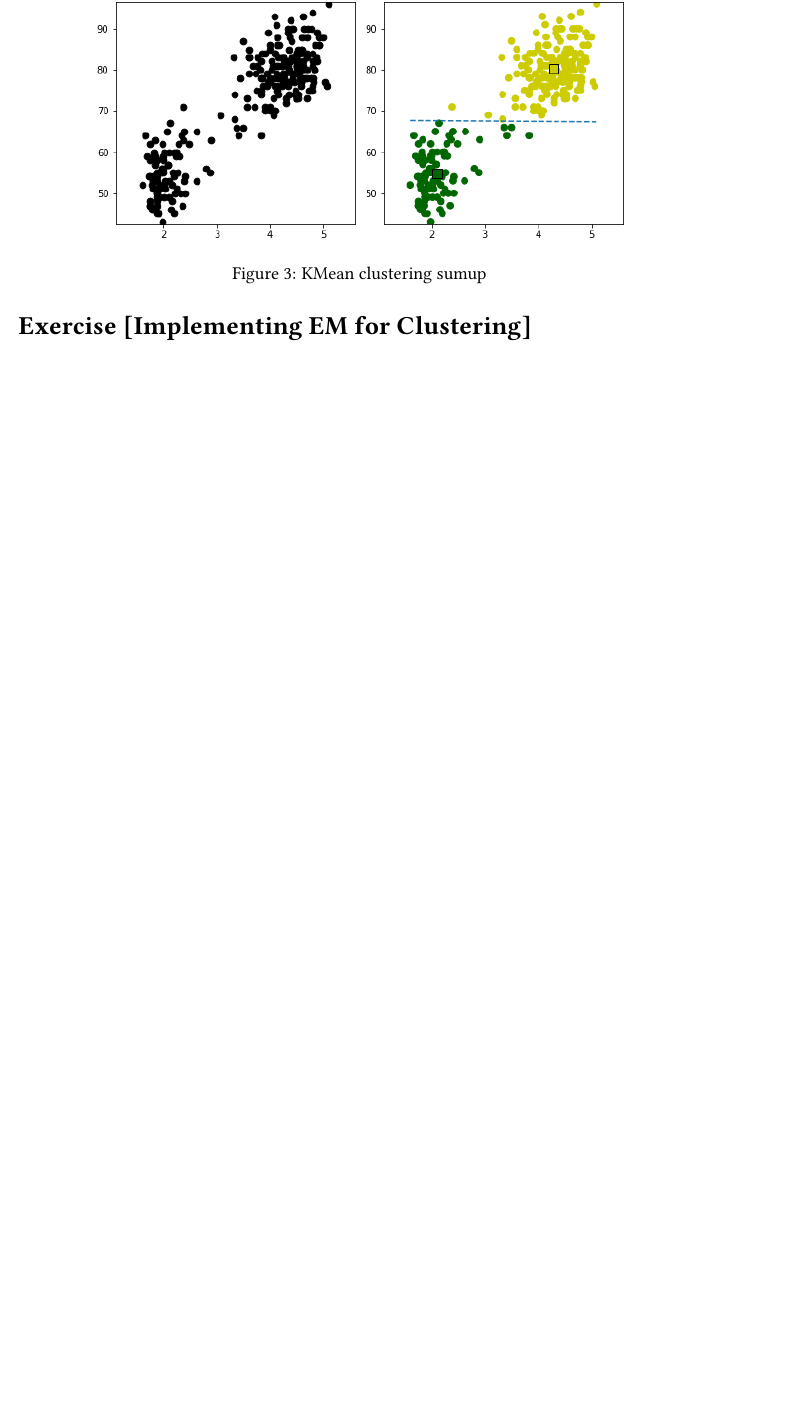
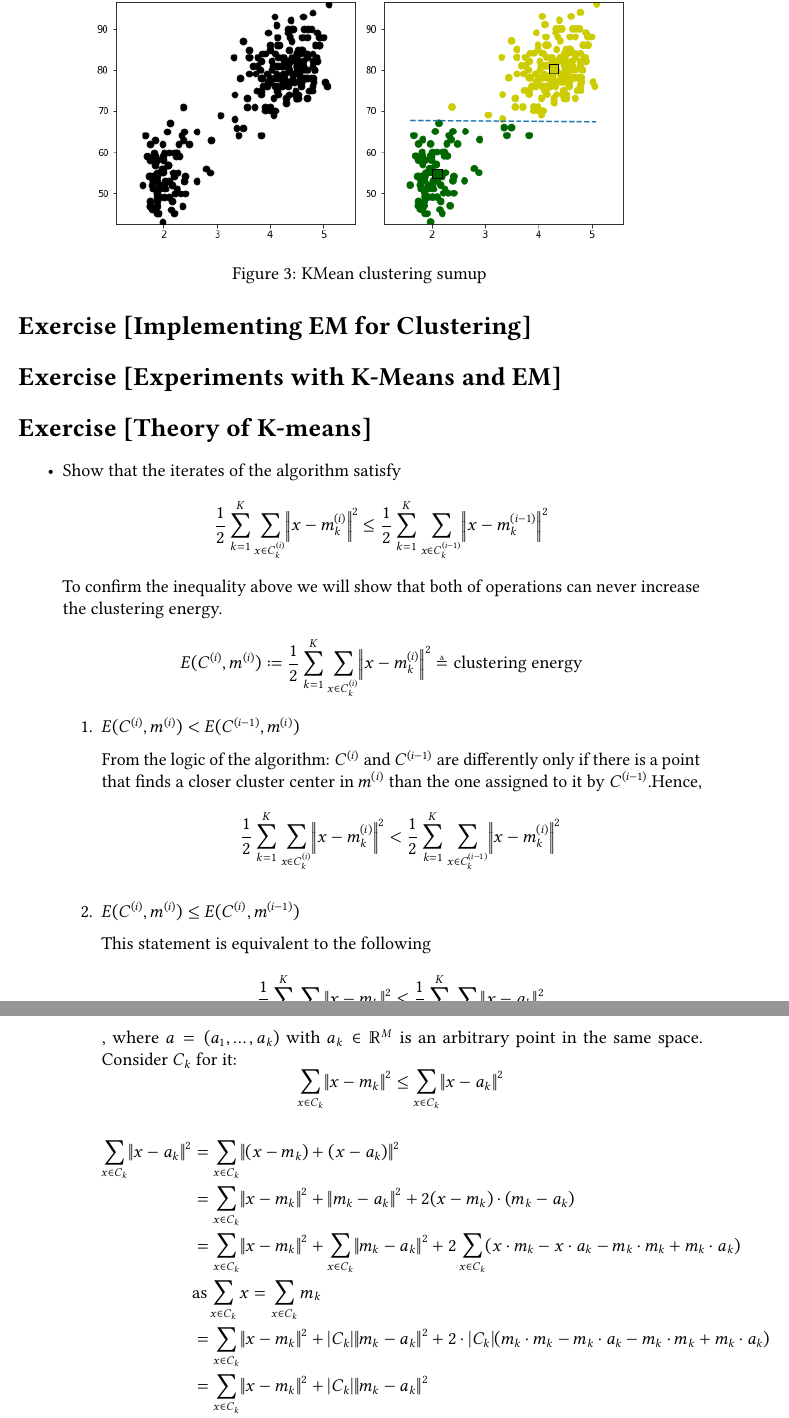
Before and after one commit to Maksimov-Dmitry/FAU, a LaTeX problem sheet (MoL/worksheets and solutions/solutions/solution_01.tex): part of page 7 of 7 before the commit and two parts of pages 7 and 8 of 9 after it, the two joined at a grey line, cut so that both start at the same text, the shorter picture padded with empty space. Compiled offline with pdfLaTeX.

Commit message:
add k_means_theory

```diff
--- a/MoL/worksheets and solutions/solutions/solution_01.tex
+++ b/MoL/worksheets and solutions/solutions/solution_01.tex
@@ -210,3 +211,35 @@ $$
 \newpage
 \exercise*[{[Implementing EM for Clustering]}]
 
+\exercise*[{[Experiments with K-Means and EM]}]
+
+\exercise*[{[Theory of K-means]}]
+
+\begin{itemize}
+	\item Show that the iterates of the algorithm satisfy
+		\[\frac{1}{2}\sum_{k=1}^K \sum_{x\in C_k^{(i)}}\norm{x - m_k^{(i)}}^2 \leq
+		\frac{1}{2}\sum_{k=1}^K \sum_{x\in C_k^{(i-1)}}\norm{x - m_k^{(i-1)}}^2 \]
+		To confirm the inequality above we will show that both of operations can never increase the clustering energy.
+		\[E(C^{(i)},m^{(i)}) \coloneqq \frac{1}{2}\sum_{k=1}^K \sum_{x\in C_k^{(i)}}\norm{x - m_k^{(i)}}^2 \triangleq \text{clustering energy}\]
+		\begin{enumerate}
+		\item $E(C^{(i)},m^{(i)}) < E(C^{(i-1)},m^{(i)})$
+
+			From the logic of the algorithm: $C^{(i)}$ and $C^{(i-1)}$ are differently only if there is a point that finds a closer cluster center in $m^{(i)}$ than the one assigned to it by $C^{(i-1)}$.Hence,
+			\[\frac{1}{2}\sum_{k=1}^K \sum_{x\in C_k^{(i)}}\norm{x - m_k^{(i)}}^2 <
+			\frac{1}{2}\sum_{k=1}^K \sum_{x\in C_k^{(i-1)}}\norm{x - m_k^{(i)}}^2 \]
+		\item $E(C^{(i)},m^{(i)}) \leq E(C^{(i)},m^{(i-1)})$
+
+			This statement is equivalent to the following
+			\[\frac{1}{2}\sum_{k=1}^K \sum_{x\in C_k}\norm{x - m_k}^2 \leq
+			\frac{1}{2}\sum_{k=1}^K \sum_{x\in C_k}\norm{x - a_k}^2 \]
+			, where $a = (a_1, \dots, a_k)$ with $a_k \in \R^M$ is an arbitrary point in the same space. Consider $C_k$ for it:
+			\[\sum_{x\in C_k}\norm{x - m_k}^2 \leq \sum_{x\in C_k}\norm{x - a_k}^2\]
+			\begin{align*}
+				\sum_{x\in C_k}\norm{x - a_k}^2 &= \sum_{x\in C_k}\norm{(x - m_k) + (x - a_k)}^2 \\
+				& = \sum_{x\in C_k}\norm{x - m_k}^2 + \norm{m_k - a_k}^2 + 2(x - m_k)\cdot (m_k - a_k) \\
+				& = \sum_{x\in C_k}\norm{x - m_k}^2 + \sum_{x\in C_k}\norm{m_k - a_k}^2 + 2\sum_{x\in C_k}(x\cdot m_k - x\cdot a_k - m_k \cdot m_k + m_k \cdot a_k) \\
+				& \text{as} \sum_{x\in C_k} x = \sum_{x\in C_k} m_k \\
+				& = \sum_{x\in C_k}\norm{x - m_k}^2 + |C_k|\norm{m_k - a_k}^2 + 2\cdot |C_k|(m_k \cdot m_k - m_k \cdot a_k - m_k\cdot m_k + m_k \cdot a_k) \\
+				&= \sum_{x\in C_k}\norm{x - m_k}^2 + |C_k|\norm{m_k - a_k}^2 \\
+				&\geq \sum_{x\in C_k}\norm{x - m_k}^2
+			\end{align*}
@@ -212,0 +253 @@ $$
+	\newpage
```
Also changed, not shown: MoL/worksheets and solutions/solutions/kmeans_exercise_3_it.png (added), MoL/worksheets and solutions/solutions/kmeans_exercise_3_sumup.png (added), MoL/worksheets and solutions/solutions/solution_01.pdf, MoL/worksheets and solutions/solutions/solution_01.tex (21 more changed lines).
